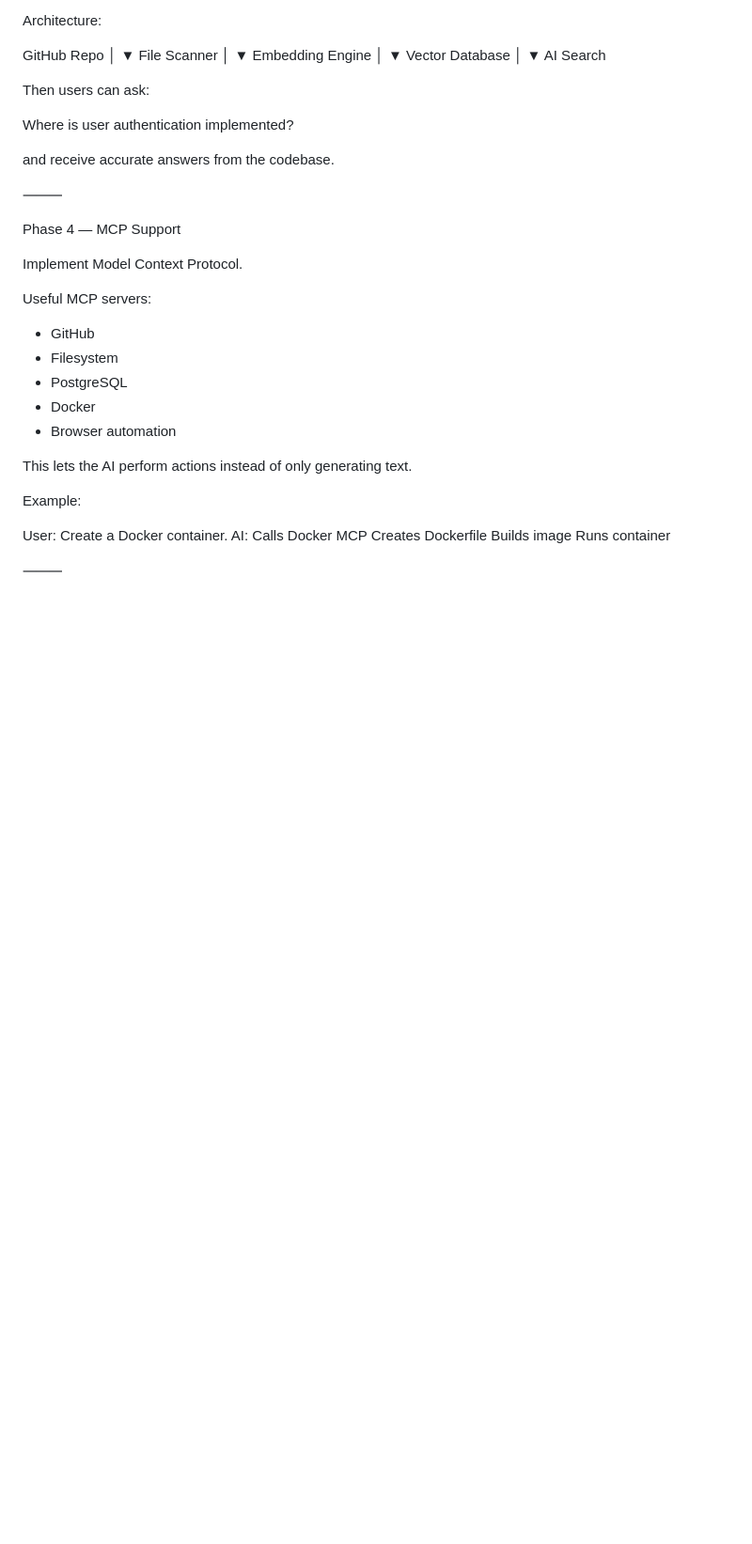
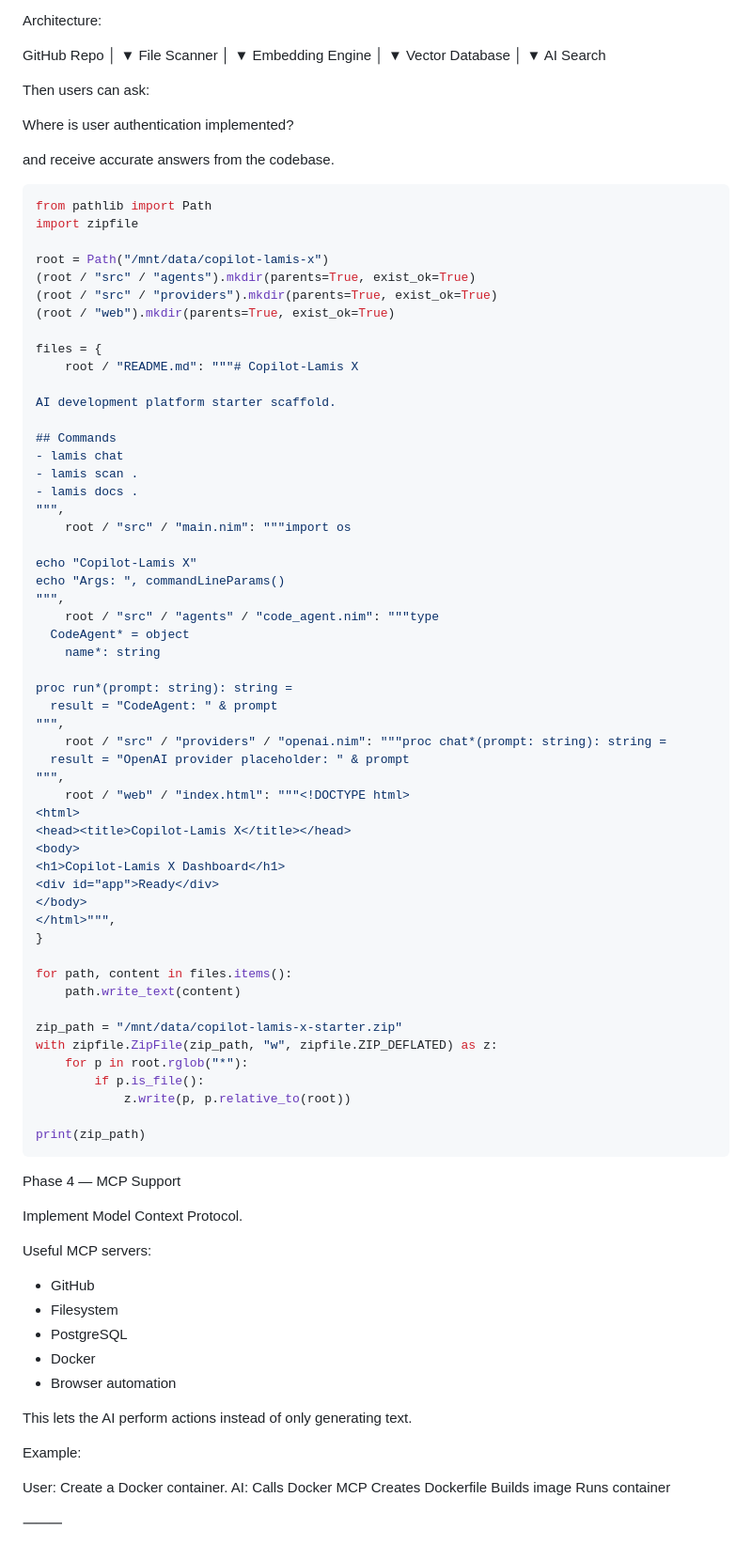
Before and after one commit to auraecosystem/Copilot-lamis, a Markdown page: doc/README.md, the part around the change. Shown at 94% size. Drawn GitHub-style; blank space fills up the shorter version.

````diff
--- a/doc/README.md
+++ b/doc/README.md
@@ -237,8 +237,61 @@ Where is user authentication implemented?
 
 and receive accurate answers from the codebase.
 
-⸻
+```python
+from pathlib import Path
+import zipfile
 
+root = Path("/mnt/data/copilot-lamis-x")
+(root / "src" / "agents").mkdir(parents=True, exist_ok=True)
+(root / "src" / "providers").mkdir(parents=True, exist_ok=True)
+(root / "web").mkdir(parents=True, exist_ok=True)
+
+files = {
+    root / "README.md": """# Copilot-Lamis X
+
+AI development platform starter scaffold.
+
+## Commands
+- lamis chat
+- lamis scan .
+- lamis docs .
+""",
+    root / "src" / "main.nim": """import os
+
+echo "Copilot-Lamis X"
+echo "Args: ", commandLineParams()
+""",
+    root / "src" / "agents" / "code_agent.nim": """type
+  CodeAgent* = object
+    name*: string
+
+proc run*(prompt: string): string =
+  result = "CodeAgent: " & prompt
+""",
+    root / "src" / "providers" / "openai.nim": """proc chat*(prompt: string): string =
+  result = "OpenAI provider placeholder: " & prompt
+""",
+    root / "web" / "index.html": """<!DOCTYPE html>
+<html>
+<head><title>Copilot-Lamis X</title></head>
+<body>
+<h1>Copilot-Lamis X Dashboard</h1>
+<div id="app">Ready</div>
+</body>
+</html>""",
+}
+
+for path, content in files.items():
+    path.write_text(content)
+
+zip_path = "/mnt/data/copilot-lamis-x-starter.zip"
+with zipfile.ZipFile(zip_path, "w", zipfile.ZIP_DEFLATED) as z:
+    for p in root.rglob("*"):
+        if p.is_file():
+            z.write(p, p.relative_to(root))
+
+print(zip_path)
+```
 Phase 4 — MCP Support
 
 Implement Model Context Protocol.
````
